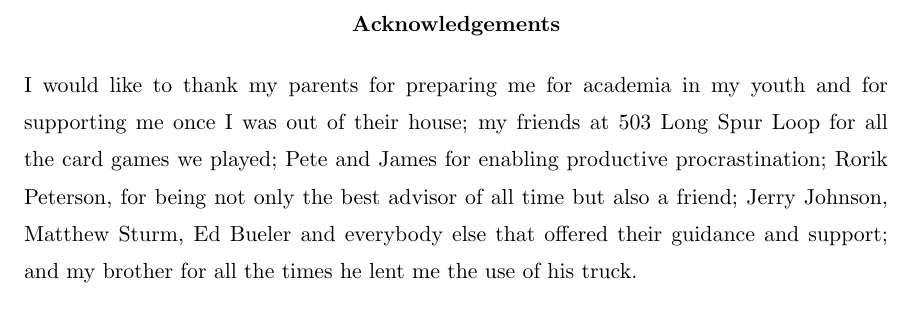
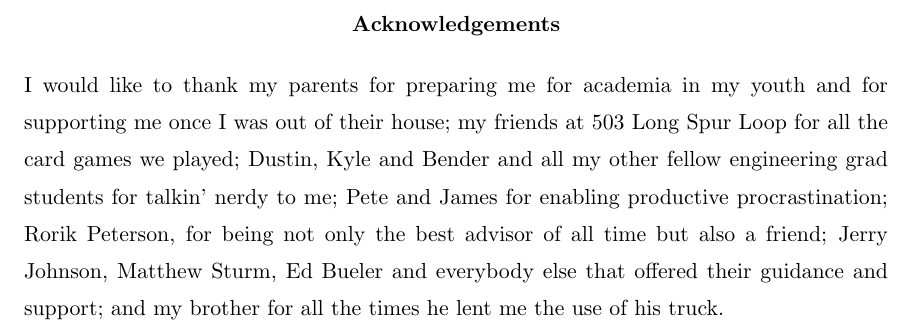
Before and after one commit to jfhbrook/anisotropy, a LaTeX thesis (thesis.tex, which reads acknowledgements.tex): part of page 9 of 16, cut so that both start at the same text. Compiled offline with pdfLaTeX; a LaTeX package or settings file that is missing is left out.

Commit message:
More acknowledgements

```diff
--- a/acknowledgements.tex
+++ b/acknowledgements.tex
@@ -1,7 +1,8 @@
 I would like to thank my parents for preparing me for academia in my youth and
 for supporting me once I was out of their house; my friends at 503 Long Spur
-Loop for all the card games we played; Pete and James for enabling productive
-procrastination; Rorik Peterson, for being not only the best advisor of all time
-but also a friend; Jerry Johnson, Matthew Sturm, Ed Bueler and everybody else
-that offered their guidance and support; and my brother for all the times he
-lent me the use of his truck.
+Loop for all the card games we played; Dustin, Kyle and Bender and all my other
+fellow engineering grad students for talkin' nerdy to me; Pete and James for
+enabling productive procrastination; Rorik Peterson, for being not only the best
+advisor of all time but also a friend; Jerry Johnson, Matthew Sturm, Ed Bueler
+and everybody else that offered their guidance and support; and my brother
+for all the times he lent me the use of his truck.
```
